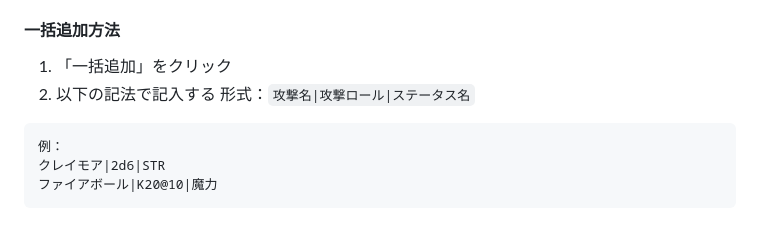
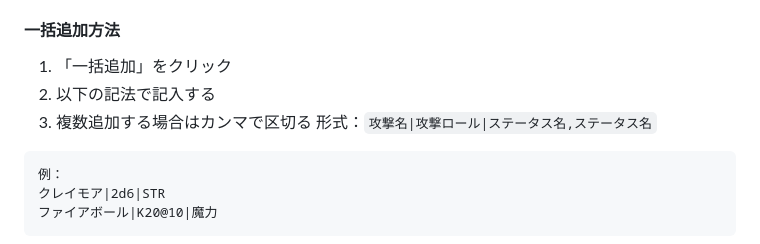
Before and after one commit to YYTKD/BUFCON, a Markdown page: BUFCON ユーザーマニュアル.md, the part around the change printed below. Rendered like a GitHub page.

````diff
--- a/BUFCON ユーザーマニュアル.md
+++ b/BUFCON ユーザーマニュアル.md
@@ -158,7 +159,8 @@
 
 1. 「一括追加」をクリック
 2. 以下の記法で記入する
-   形式：`攻撃名|攻撃ロール|ステータス名`
+3.  複数追加する場合はカンマで区切る
+   形式：`攻撃名|攻撃ロール|ステータス名,ステータス名`
 
 ```
 例：
````
Also changed, not shown: other parts of BUFCON ユーザーマニュアル.md (+15 -8 lines).
